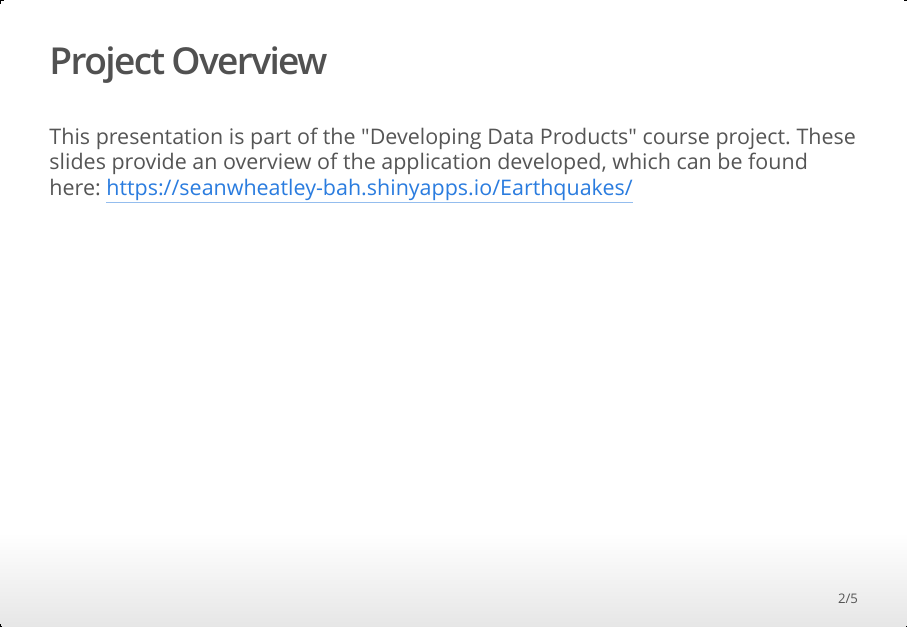
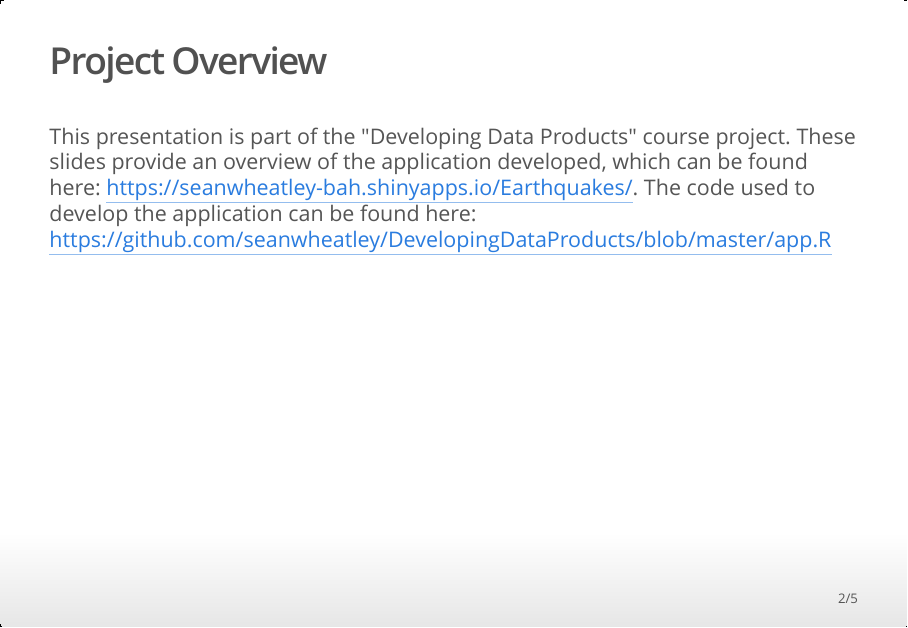
Before and after one commit to seanwheatley/DevelopingDataProducts, an R Markdown document (FijiEarthquakes.Rmd): page 2 of 5. The pictures show the output file FijiEarthquakes.html that the author committed with the source, opened offline.

Commit message:
Commit 2
Commit 2

```diff
--- a/FijiEarthquakes.Rmd
+++ b/FijiEarthquakes.Rmd
@@ -12,7 +12,7 @@ library(datasets)
 
 ## Project Overview
 
-This presentation is part of the "Developing Data Products" course project.  These slides provide an overview of the application developed, which can be found here: https://seanwheatley-bah.shinyapps.io/Earthquakes/
+This presentation is part of the "Developing Data Products" course project.  These slides provide an overview of the application developed, which can be found here: https://seanwheatley-bah.shinyapps.io/Earthquakes/. The code used to develop the application can be found here: https://github.com/seanwheatley/DevelopingDataProducts/blob/master/app.R
 
 
 ## Application Overview
```
Also changed, not shown: FijiEarthquakes.html.
